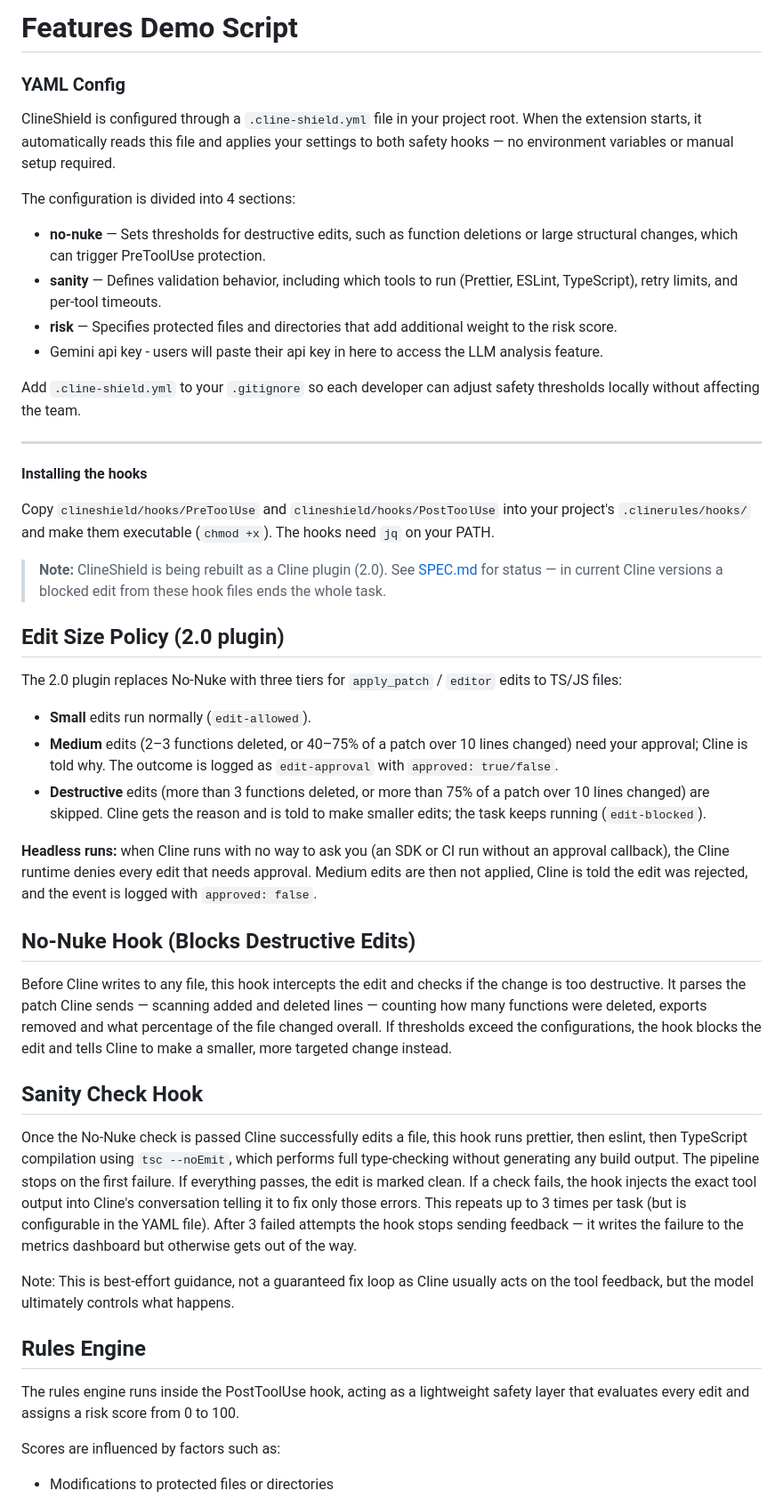
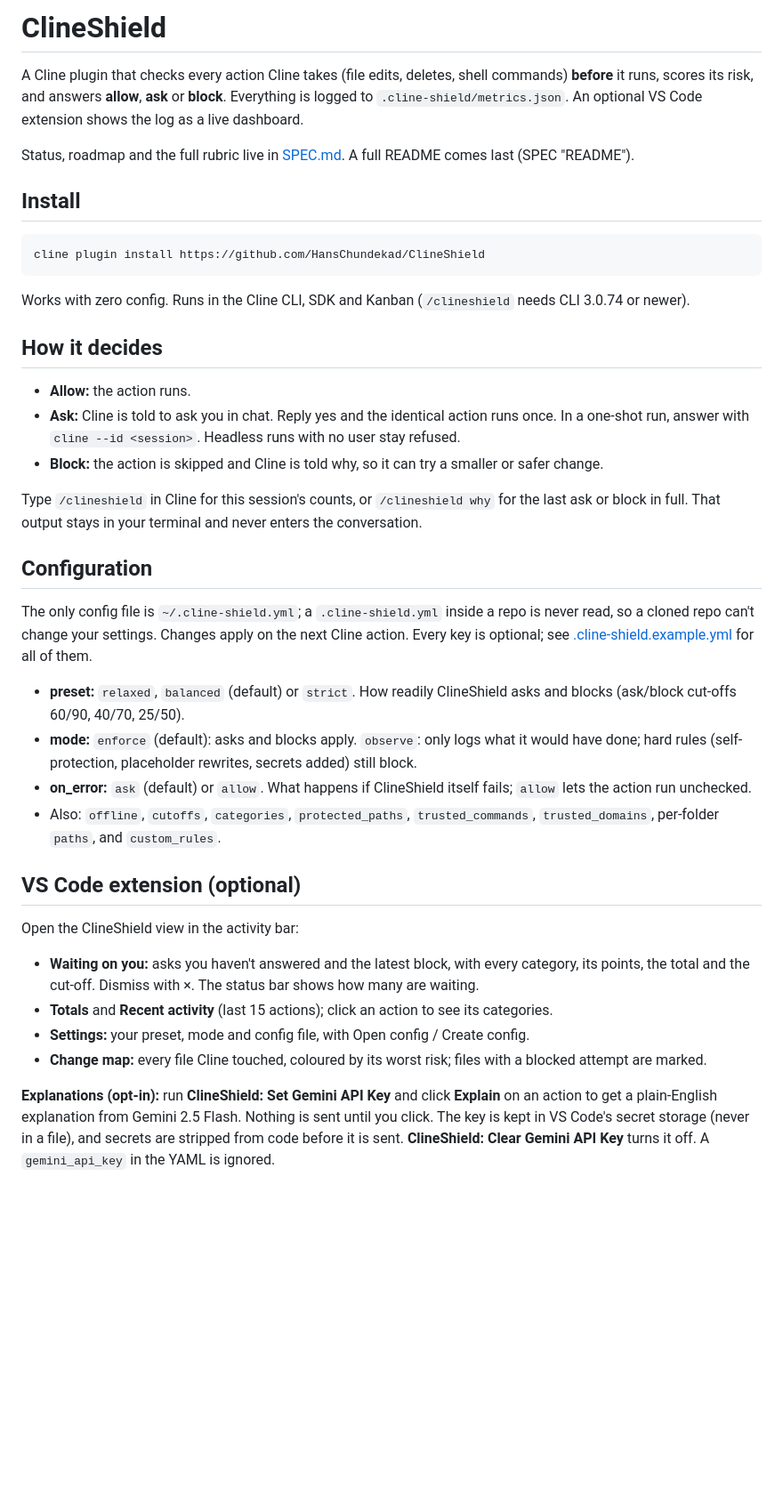
Before and after one commit to HansChundekad/ClineShield, a Markdown page: README.md, the part around one of its changes. Shown at 89% size. GitHub-like rendering; blank space fills up the shorter version.

Commit message:
docs(spec): tick VS Code extension dashboard
- README rewritten for 2.0 with a Configuration section the sidebar links to
- CLAUDE.md: extension keeps its session id in memory, no env var

````diff
--- a/README.md
+++ b/README.md
@@ -1,51 +1,56 @@
-# Features Demo Script
+# ClineShield
 
-### YAML Config
+A Cline plugin that checks every action Cline takes (file edits, deletes, shell commands) **before** it runs,
+scores its risk, and answers **allow**, **ask** or **block**. Everything is logged to `.cline-shield/metrics.json`.
+An optional VS Code extension shows the log as a live dashboard.
 
-ClineShield is configured through a `.cline-shield.yml` file in your project root. When the extension starts, it automatically reads this file and applies your settings to both safety hooks — no environment variables or manual setup required.
+Status, roadmap and the full rubric live in [SPEC.md](SPEC.md). A full README comes last (SPEC "README").
 
-The configuration is divided into 4 sections:
+## Install
 
-- **no-nuke** — Sets thresholds for destructive edits, such as function deletions or large structural changes, which can trigger PreToolUse protection.
-- **sanity** — Defines validation behavior, including which tools to run (Prettier, ESLint, TypeScript), retry limits, and per-tool timeouts.
-- **risk** — Specifies protected files and directories that add additional weight to the risk score.
-- Gemini api key - users will paste their api key in here to access the LLM analysis feature.
+```sh
+cline plugin install https://github.com/HansChundekad/ClineShield
+```
 
-Add `.cline-shield.yml` to your `.gitignore` so each developer can adjust safety thresholds locally without affecting the team.
+Works with zero config. Runs in the Cline CLI, SDK and Kanban (`/clineshield` needs CLI 3.0.74 or newer).
 
----
+## How it decides
 
-**Installing the hooks**
+- **Allow:** the action runs.
+- **Ask:** Cline is told to ask you in chat. Reply yes and the identical action runs once. In a one-shot run,
+  answer with `cline --id <session>`. Headless runs with no user stay refused.
+- **Block:** the action is skipped and Cline is told why, so it can try a smaller or safer change.
 
-Copy `clineshield/hooks/PreToolUse` and `clineshield/hooks/PostToolUse` into your project's `.clinerules/hooks/` and make them executable (`chmod +x`). The hooks need `jq` on your PATH.
+Type `/clineshield` in Cline for this session's counts, or `/clineshield why` for the last ask or block in full.
+That output stays in your terminal and never enters the conversation.
 
-> **Note:** ClineShield is being rebuilt as a Cline plugin (2.0). See [SPEC.md](SPEC.md) for status — in current Cline versions a blocked edit from these hook files ends the whole task.
+## Configuration
 
-## Edit Size Policy (2.0 plugin)
+The only config file is `~/.cline-shield.yml`; a `.cline-shield.yml` inside a repo is never read, so a cloned repo
+can't change your settings. Changes apply on the next Cline action. Every key is optional; see
+[.cline-shield.example.yml](.cline-shield.example.yml) for all of them.
 
-The 2.0 plugin replaces No-Nuke with three tiers for `apply_patch` / `editor` edits to TS/JS files:
+- **preset:** `relaxed`, `balanced` (default) or `strict`. How readily ClineShield asks and blocks
+  (ask/block cut-offs 60/90, 40/70, 25/50).
+- **mode:** `enforce` (default): asks and blocks apply. `observe`: only logs what it would have done; hard rules
+  (self-protection, placeholder rewrites, secrets added) still block.
+- **on_error:** `ask` (default) or `allow`. What happens if ClineShield itself fails; `allow` lets the action run
+  unchecked.
+- Also: `offline`, `cutoffs`, `categories`, `protected_paths`, `trusted_commands`, `trusted_domains`, per-folder
+  `paths`, and `custom_rules`.
 
-- **Small** edits run normally (`edit-allowed`).
-- **Medium** edits (2–3 functions deleted, or 40–75% of a patch over 10 lines changed) need your approval; Cline is told why. The outcome is logged as `edit-approval` with `approved: true/false`.
-- **Destructive** edits (more than 3 functions deleted, or more than 75% of a patch over 10 lines changed) are skipped. Cline gets the reason and is told to make smaller edits; the task keeps running (`edit-blocked`).
+## VS Code extension (optional)
 
-**Headless runs:** when Cline runs with no way to ask you (an SDK or CI run without an approval callback), the Cline runtime denies every edit that needs approval. Medium edits are then not applied, Cline is told the edit was rejected, and the event is logged with `approved: false`.
+Open the ClineShield view in the activity bar:
 
-## No-Nuke Hook (Blocks Destructive Edits)
+- **Waiting on you:** asks you haven't answered and the latest block, with every category, its points, the total
+  and the cut-off. Dismiss with ×. The status bar shows how many are waiting.
+- **Totals** and **Recent activity** (last 15 actions); click an action to see its categories.
+- **Settings:** your preset, mode and config file, with Open config / Create config.
+- **Change map:** every file Cline touched, coloured by its worst risk; files with a blocked attempt are marked.
 
-Before Cline writes to any file, this hook intercepts the edit and checks if the change is too destructive. It parses the patch Cline sends — scanning added and deleted lines — counting how many functions were deleted, exports removed and what percentage of the file changed overall. If thresholds exceed the configurations, the hook blocks the edit and tells Cline to make a smaller, more targeted change instead.
+**Explanations (opt-in):** run **ClineShield: Set Gemini API Key** and click **Explain** on an action to get a
+plain-English explanation from Gemini 2.5 Flash. Nothing is sent until you click. The key is kept in VS Code's
+secret storage (never in a file), and secrets are stripped from code before it is sent. **ClineShield: Clear
+Gemini API Key** turns it off. A `gemini_api_key` in the YAML is ignored.
 
-## Sanity Check Hook
-
-Once the No-Nuke check is passed Cline successfully edits a file, this hook runs prettier, then eslint, then TypeScript compilation using `tsc --noEmit`, which performs full type-checking without generating any build output. The pipeline stops on the first failure. If everything passes, the edit is marked clean. If a check fails, the hook injects the exact tool output into Cline's conversation telling it to fix only those errors. This repeats up to 3 times per task (but is configurable in the YAML file). After 3 failed attempts the hook stops sending feedback — it writes the failure to the metrics dashboard but otherwise gets out of the way.
-
-Note: This is best-effort guidance, not a guaranteed fix loop as Cline usually acts on the tool feedback, but the model ultimately controls what happens.
-
-## Rules Engine
-
-The rules engine runs inside the PostToolUse hook, acting as a lightweight safety layer that evaluates every edit and assigns a risk score from 0 to 100.
-
-Scores are influenced by factors such as:
-
-- Modifications to protected files or directories
-
````
Also changed, not shown: other parts of README.md (+1 -42 lines), CLAUDE.md (+2 -3 lines), SPEC.md (+8 -5 lines).
